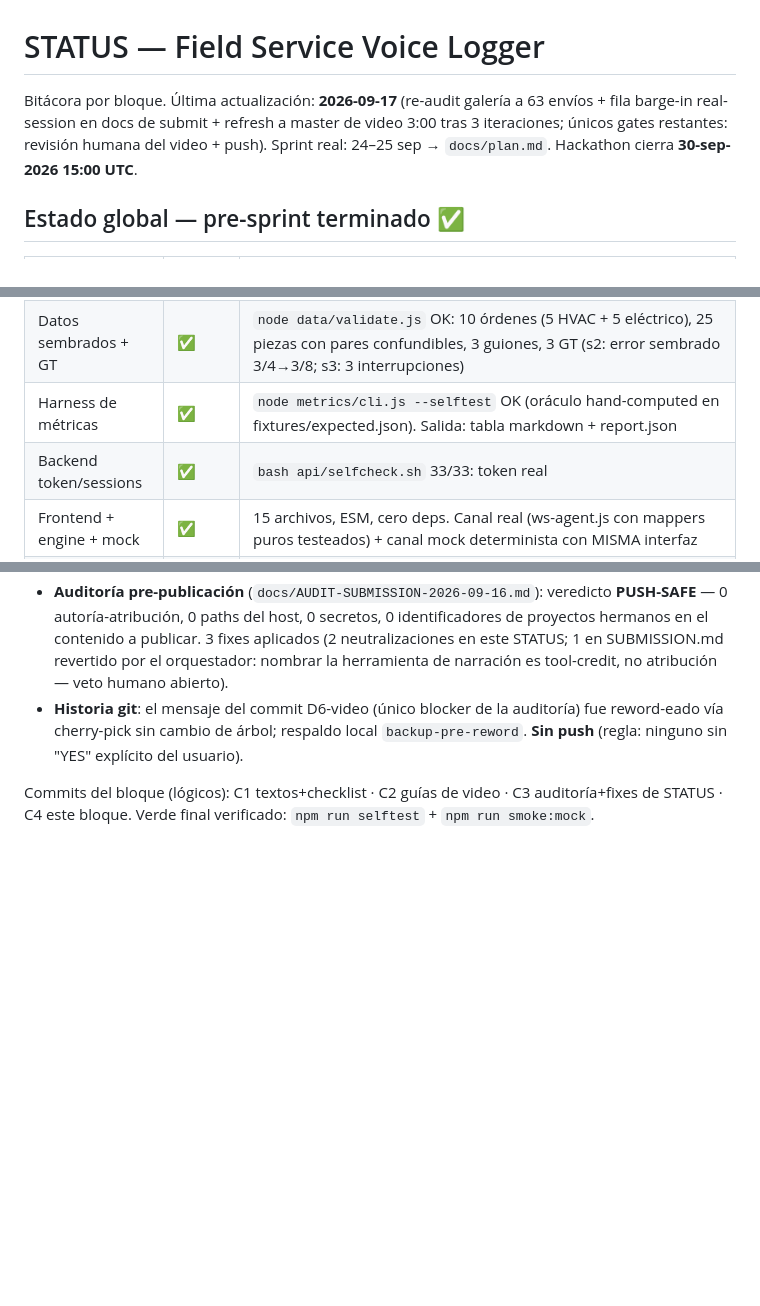
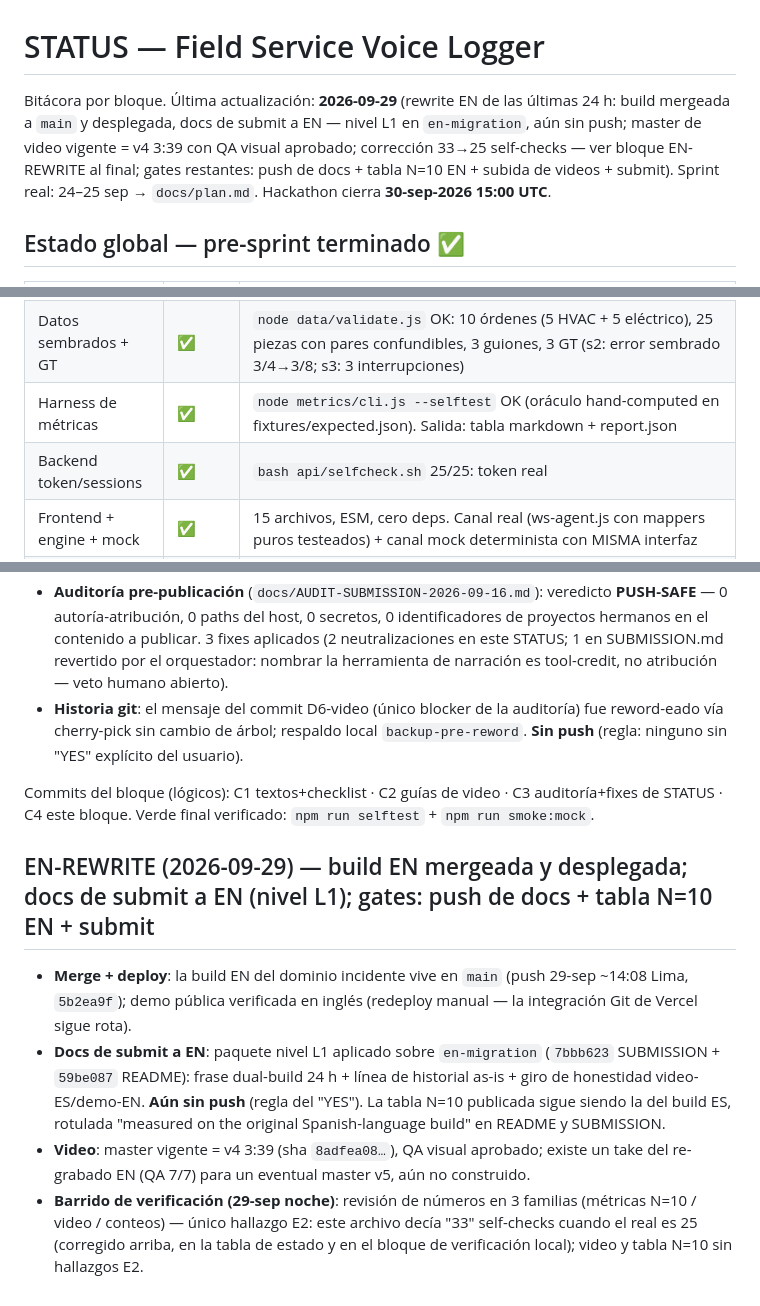
Before and after one commit to el-informatico/field-service-voice-logger, a Markdown page: STATUS.md, 3 parts joined by grey strips. Rendered like a GitHub page; blank space fills up the shorter version.

Commit message:
docs: status — self-checks 33->25 (residuo del barrido) + header al estado real 29-sep + bloque EN-REWRITE

```diff
--- a/STATUS.md
+++ b/STATUS.md
@@ -1,6 +1,6 @@
 # STATUS — Field Service Voice Logger
 
-Bitácora por bloque. Última actualización: **2026-09-17** (re-audit galería a 63 envíos + fila barge-in real-session en docs de submit + refresh a master de video 3:00 tras 3 iteraciones; únicos gates restantes: revisión humana del video + push).
+Bitácora por bloque. Última actualización: **2026-09-29** (rewrite EN de las últimas 24 h: build mergeada a `main` y desplegada, docs de submit a EN — nivel L1 en `en-migration`, aún sin push; master de video vigente = v4 3:39 con QA visual aprobado; corrección 33→25 self-checks — ver bloque EN-REWRITE al final; gates restantes: push de docs + tabla N=10 EN + subida de videos + submit).
 Sprint real: 24–25 sep → `docs/plan.md`. Hackathon cierra **30-sep-2026 15:00 UTC**.
 
 ## Estado global — pre-sprint terminado ✅
@@ -12,7 +12,7 @@ Sprint real: 24–25 sep → `docs/plan.md`. Hackathon cierra **30-sep-2026 15:0
 | Scaffold + contrato | ✅ | `docs/architecture.md` (esquemas §4–§9), LICENSE Apache-2.0, CI (`npm run selftest` + `smoke:mock`) |
 | Datos sembrados + GT | ✅ | `node data/validate.js` OK: 10 órdenes (5 HVAC + 5 eléctrico), 25 piezas con pares confundibles, 3 guiones, 3 GT (s2: error sembrado 3/4→3/8; s3: 3 interrupciones) |
 | Harness de métricas | ✅ | `node metrics/cli.js --selftest` OK (oráculo hand-computed en fixtures/expected.json). Salida: tabla markdown + report.json |
-| Backend token/sessions | ✅ | `bash api/selfcheck.sh` 33/33: token real|mock, rechaza `audio_retained≠false` y payloads tipo-audio, same-origin, no-store |
+| Backend token/sessions | ✅ | `bash api/selfcheck.sh` 25/25: token real|mock, rechaza `audio_retained≠false` y payloads tipo-audio, same-origin, no-store |
 | Frontend + engine + mock | ✅ | 15 archivos, ESM, cero deps. Canal real (ws-agent.js con mappers puros testeados) + canal mock determinista con MISMA interfaz |
 | Pipeline end-to-end (CI) | ✅ | `npm run smoke:mock`: 3 sesiones → artefactos §6 → métricas vs GT → ficha exacta. Piezas P/R/F1 100%, errores sembrados rescatados 2/2, barge-ins 3/3 (255–337 ms), WER 0.003 |
 | README + diferenciación | ✅ v1 | Tabla de métricas (placeholders honestos + qué ya está CI-proven), sección "How we differ from Relay" con evidencia citada |
@@ -413,3 +413,23 @@ UTC). Plan de ejecución ítem por ítem con owners (REPO-YA vs HUMANO):
 Commits del bloque (lógicos): C1 textos+checklist · C2 guías de video · C3
 auditoría+fixes de STATUS · C4 este bloque. Verde final verificado:
 `npm run selftest` + `npm run smoke:mock`.
+
+## EN-REWRITE (2026-09-29) — build EN mergeada y desplegada; docs de submit a EN (nivel L1); gates: push de docs + tabla N=10 EN + submit
+
+- **Merge + deploy**: la build EN del dominio incidente vive en `main`
+  (push 29-sep ~14:08 Lima, `5b2ea9f`); demo pública verificada en inglés
+  (redeploy manual — la integración Git de Vercel sigue rota).
+- **Docs de submit a EN**: paquete nivel L1 aplicado sobre `en-migration`
+  (`7bbb623` SUBMISSION + `59be087` README): frase dual-build 24 h + línea de
+  historial as-is + giro de honestidad video-ES/demo-EN. **Aún sin push**
+  (regla del "YES"). La tabla N=10 publicada sigue siendo la del build ES,
+  rotulada "measured on the original Spanish-language build" en README y
+  SUBMISSION.
+- **Video**: master vigente = v4 3:39 (sha `8adfea08…`), QA visual aprobado;
+  existe un take del re-grabado EN (QA 7/7) para un eventual master v5, aún
+  no construido.
+- **Barrido de verificación (29-sep noche)**: revisión de números en 3
+  familias (métricas N=10 / video / conteos) — único hallazgo E2: este
+  archivo decía "33" self-checks cuando el real es 25 (corregido arriba, en
+  la tabla de estado y en el bloque de verificación local); video y tabla
+  N=10 sin hallazgos E2.
```
Also changed, not shown: other parts of STATUS.md (+1 -1 lines).
